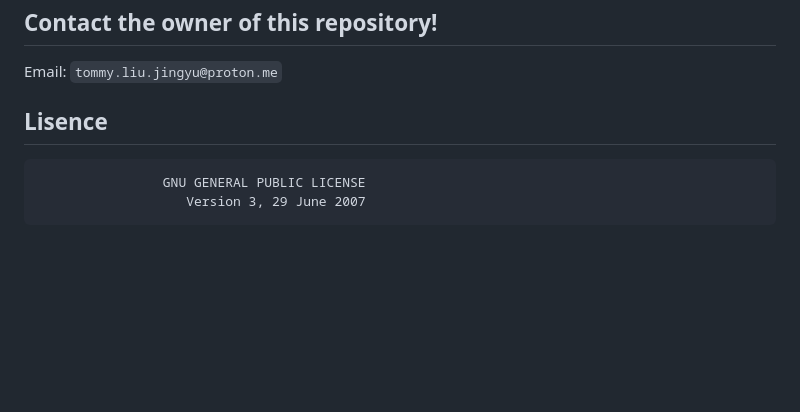
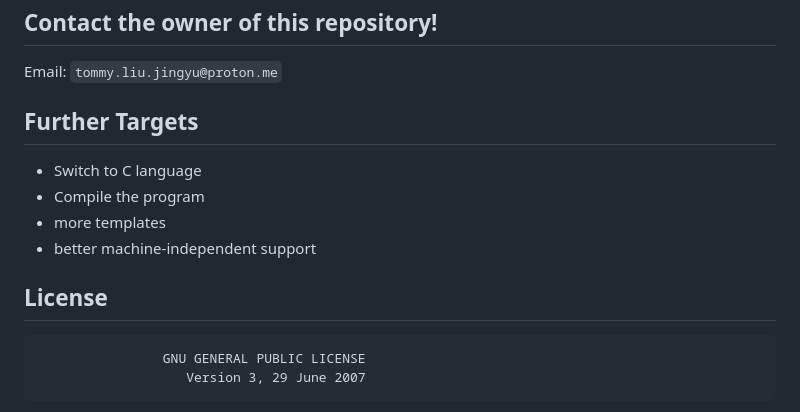
Before and after one commit to bbwanjia/createx, a Markdown page: README.md, the part around the change. GitHub-like rendering; blank space fills up the shorter version.

Commit message:
TYPO ERROR "license" typo in readme. added ## Further Targets in readme.

```diff
--- a/README.md
+++ b/README.md
@@ -36,7 +36,13 @@ You can modify `settingsexample.py` and save it with name `settings.py`.
 
 Email: `tommy.liu.jingyu@proton.me`
 
-## Lisence
+## Further Targets
+- Switch to C language
+- Compile the program
+- more templates
+- better machine-independent support
+
+## License
                     GNU GENERAL PUBLIC LICENSE
                        Version 3, 29 June 2007
 
```
